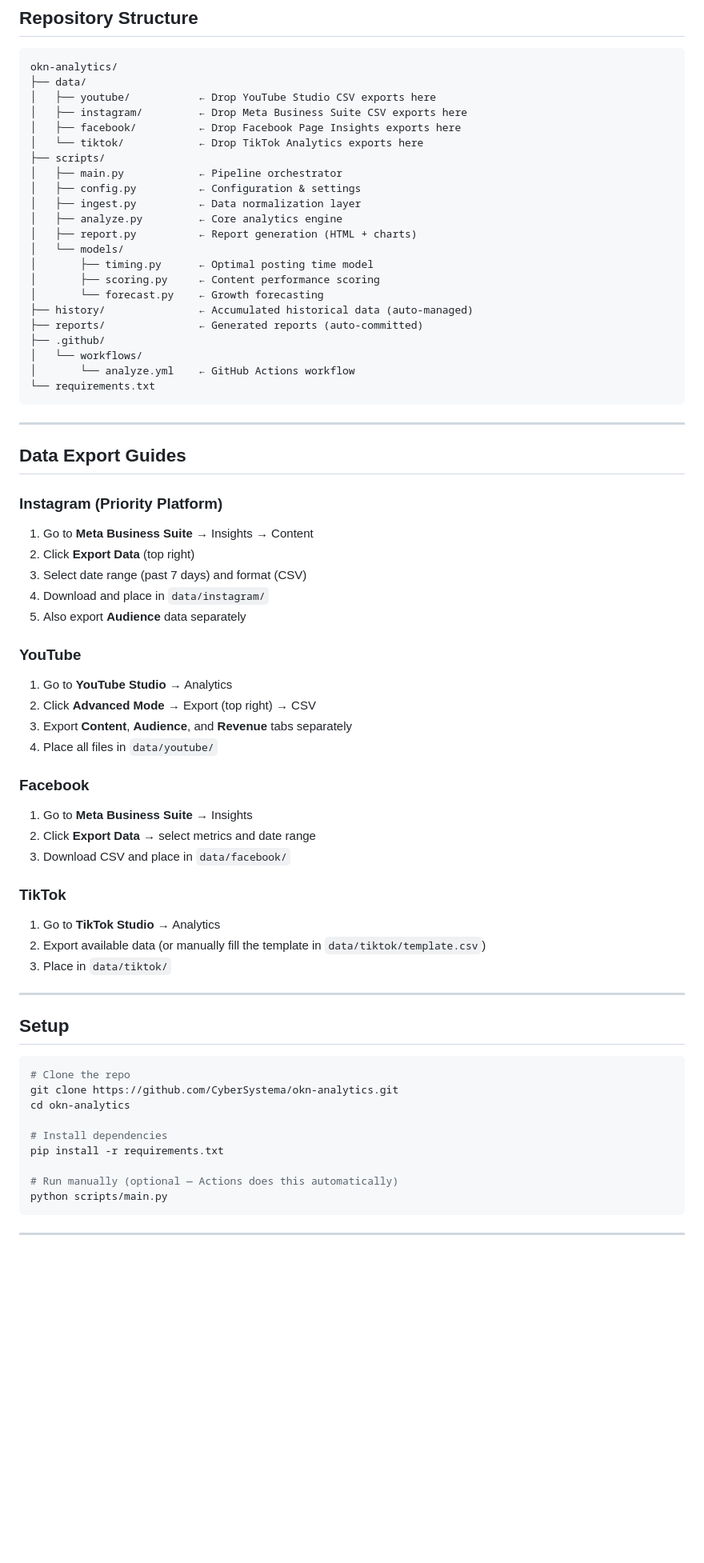
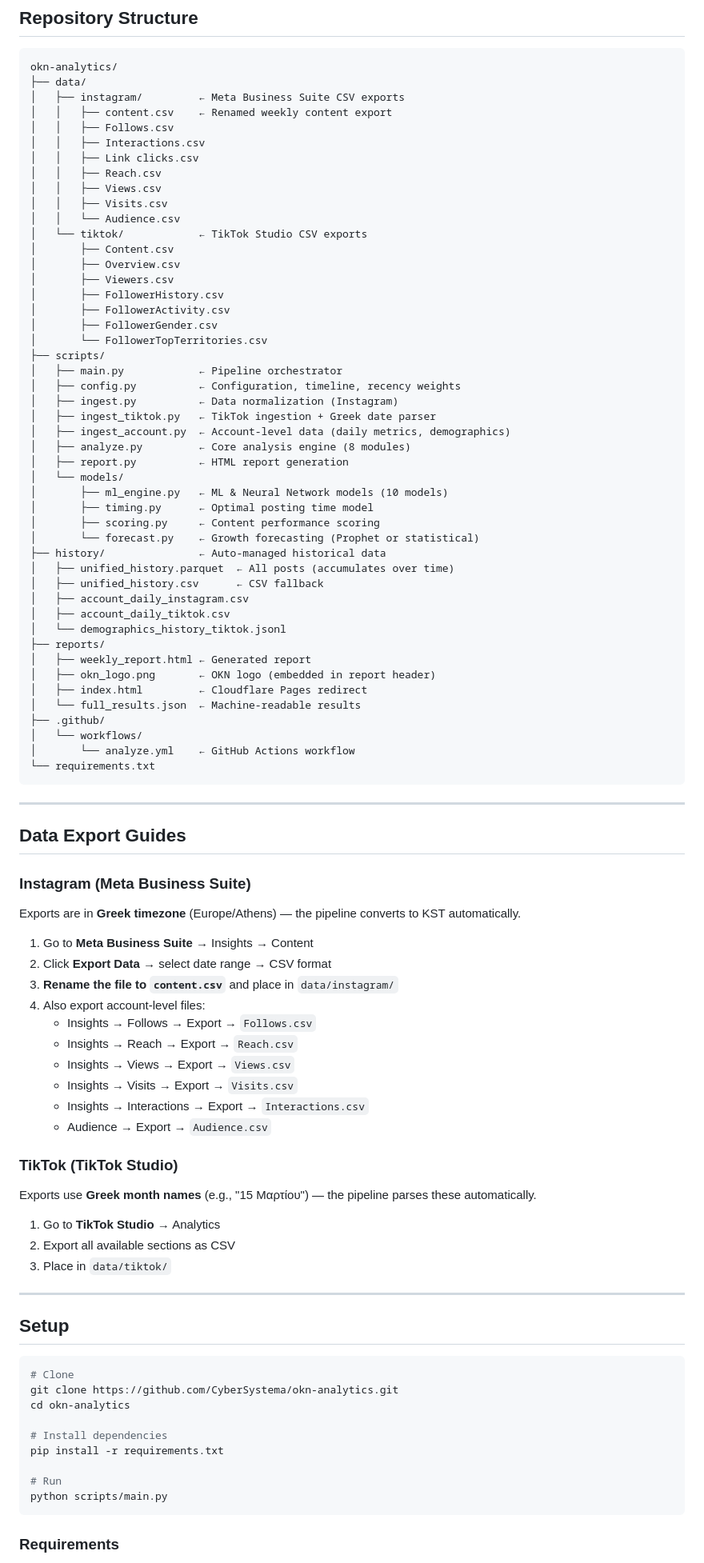
Before and after one commit to CyberSystema/okn-analytics, a Markdown page: README.md, the part around one of its changes. Shown at 80% size. GitHub-like rendering; blank space fills up the shorter version.

````diff
--- a/README.md
+++ b/README.md
@@ -20,22 +67,47 @@ No APIs. No OAuth. No rate limits. Just data in, insights out.
 ```
 okn-analytics/
 ├── data/
-│   ├── youtube/           ← Drop YouTube Studio CSV exports here
-│   ├── instagram/         ← Drop Meta Business Suite CSV exports here
-│   ├── facebook/          ← Drop Facebook Page Insights exports here
-│   └── tiktok/            ← Drop TikTok Analytics exports here
+│   ├── instagram/         ← Meta Business Suite CSV exports
+│   │   ├── content.csv    ← Renamed weekly content export
+│   │   ├── Follows.csv
+│   │   ├── Interactions.csv
+│   │   ├── Link clicks.csv
+│   │   ├── Reach.csv
+│   │   ├── Views.csv
+│   │   ├── Visits.csv
+│   │   └── Audience.csv
+│   └── tiktok/            ← TikTok Studio CSV exports
+│       ├── Content.csv
+│       ├── Overview.csv
+│       ├── Viewers.csv
+│       ├── FollowerHistory.csv
+│       ├── FollowerActivity.csv
+│       ├── FollowerGender.csv
+│       └── FollowerTopTerritories.csv
 ├── scripts/
 │   ├── main.py            ← Pipeline orchestrator
-│   ├── config.py          ← Configuration & settings
-│   ├── ingest.py          ← Data normalization layer
-│   ├── analyze.py         ← Core analytics engine
-│   ├── report.py          ← Report generation (HTML + charts)
+│   ├── config.py          ← Configuration, timeline, recency weights
+│   ├── ingest.py          ← Data normalization (Instagram)
+│   ├── ingest_tiktok.py   ← TikTok ingestion + Greek date parser
+│   ├── ingest_account.py  ← Account-level data (daily metrics, demographics)
+│   ├── analyze.py         ← Core analysis engine (8 modules)
+│   ├── report.py          ← HTML report generation
 │   └── models/
+│       ├── ml_engine.py   ← ML & Neural Network models (10 models)
 │       ├── timing.py      ← Optimal posting time model
 │       ├── scoring.py     ← Content performance scoring
-│       └── forecast.py    ← Growth forecasting
-├── history/               ← Accumulated historical data (auto-managed)
-├── reports/               ← Generated reports (auto-committed)
+│       └── forecast.py    ← Growth forecasting (Prophet or statistical)
+├── history/               ← Auto-managed historical data
+│   ├── unified_history.parquet  ← All posts (accumulates over time)
+│   ├── unified_history.csv      ← CSV fallback
+│   ├── account_daily_instagram.csv
+│   ├── account_daily_tiktok.csv
+│   └── demographics_history_tiktok.jsonl
+├── reports/
+│   ├── weekly_report.html ← Generated report
+│   ├── okn_logo.png       ← OKN logo (embedded in report header)
+│   ├── index.html         ← Cloudflare Pages redirect
+│   └── full_results.json  ← Machine-readable results
 ├── .github/
 │   └── workflows/
 │       └── analyze.yml    ← GitHub Actions workflow
@@ -46,27 +118,27 @@ okn-analytics/
 
 ## Data Export Guides
 
-### Instagram (Priority Platform)
+### Instagram (Meta Business Suite)
+
+Exports are in **Greek timezone** (Europe/Athens) — the pipeline converts to KST automatically.
+
 1. Go to **Meta Business Suite** → Insights → Content
-2. Click **Export Data** (top right)
-3. Select date range (past 7 days) and format (CSV)
-4. Download and place in `data/instagram/`
-5. Also export **Audience** data separately
+2. Click **Export Data** → select date range → CSV format
+3. **Rename the file to `content.csv`** and place in `data/instagram/`
+4. Also export account-level files:
+   - Insights → Follows → Export → `Follows.csv`
+   - Insights → Reach → Export → `Reach.csv`
+   - Insights → Views → Export → `Views.csv`
+   - Insights → Visits → Export → `Visits.csv`
+   - Insights → Interactions → Export → `Interactions.csv`
+   - Audience → Export → `Audience.csv`
 
-### YouTube
-1. Go to **YouTube Studio** → Analytics
-2. Click **Advanced Mode** → Export (top right) → CSV
-3. Export **Content**, **Audience**, and **Revenue** tabs separately
-4. Place all files in `data/youtube/`
+### TikTok (TikTok Studio)
 
-### Facebook
-1. Go to **Meta Business Suite** → Insights
-2. Click **Export Data** → select metrics and date range
-3. Download CSV and place in `data/facebook/`
+Exports use **Greek month names** (e.g., "15 Μαρτίου") — the pipeline parses these automatically.
 
-### TikTok
 1. Go to **TikTok Studio** → Analytics
-2. Export available data (or manually fill the template in `data/tiktok/template.csv`)
+2. Export all available sections as CSV
 3. Place in `data/tiktok/`
 
 ---
@@ -74,16 +146,16 @@ okn-analytics/
 ## Setup
 
 ```bash
-# Clone the repo
+# Clone
 git clone https://github.com/CyberSystema/okn-analytics.git
 cd okn-analytics
 
 # Install dependencies
 pip install -r requirements.txt
 
-# Run manually (optional — Actions does this automatically)
+# Run
 python scripts/main.py
 ```
 
----
+### Requirements
 
````
Also changed, not shown: other parts of README.md (+100 -14 lines).
